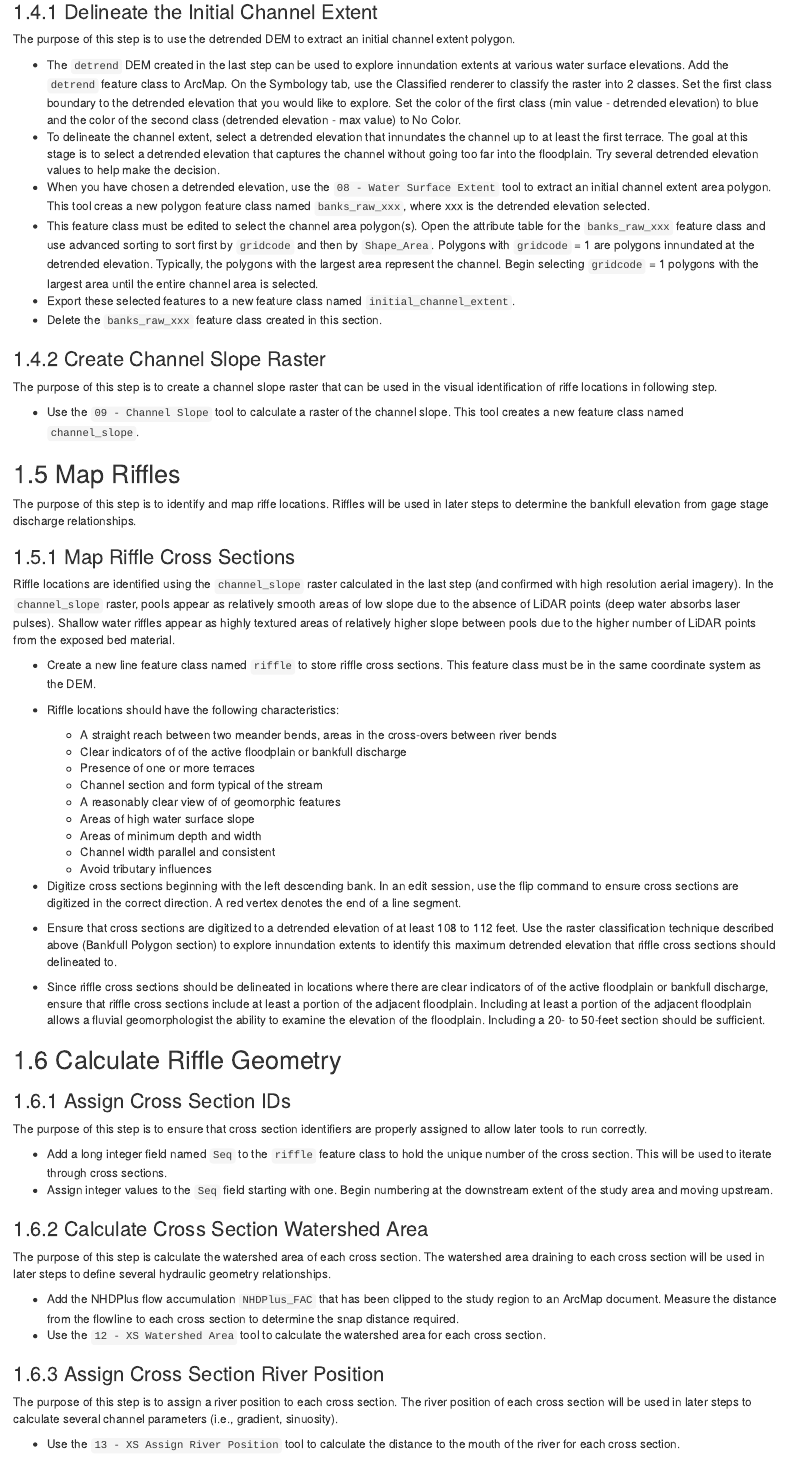
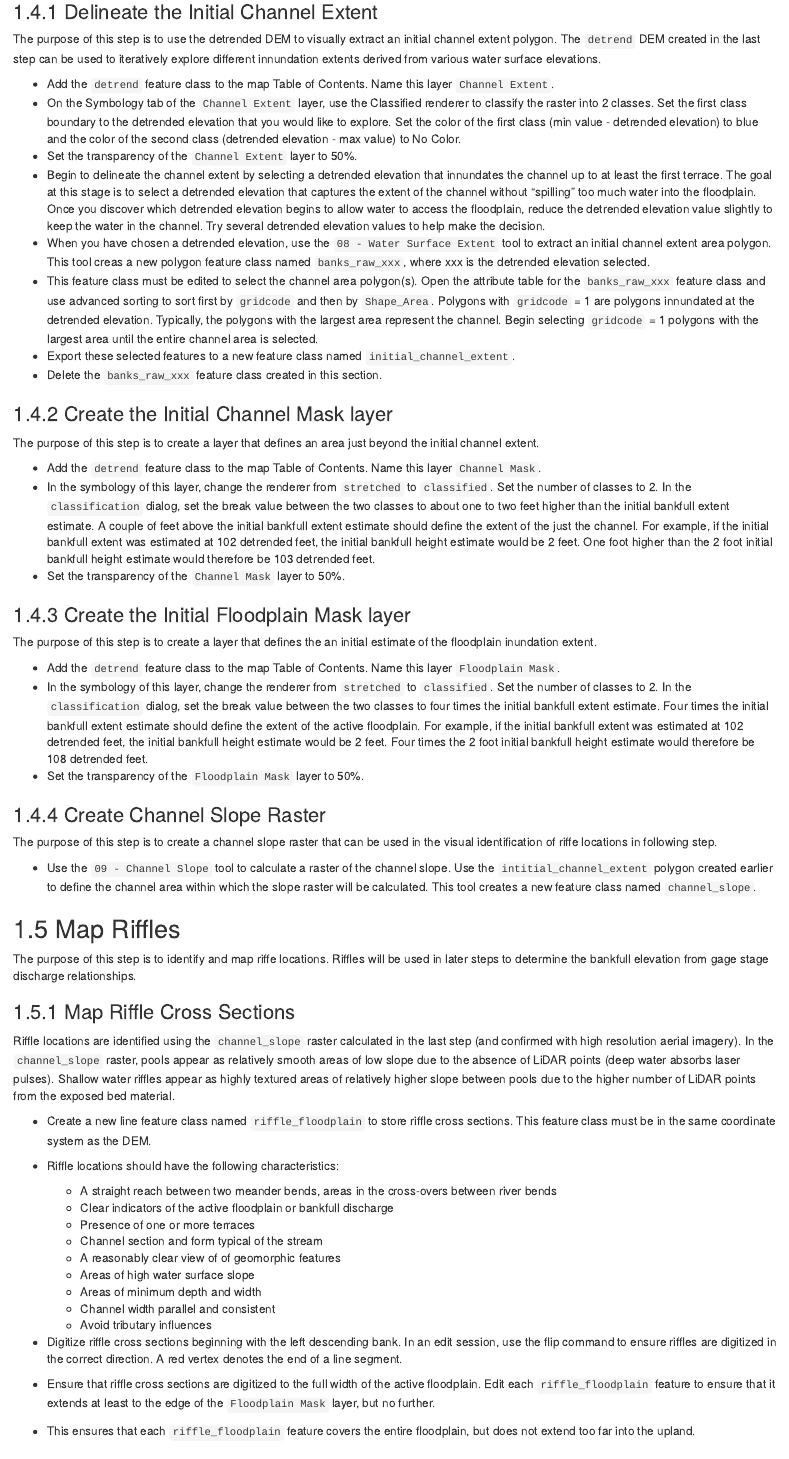
Before and after one commit to FluvialGeomorph/FG-User-Manual, an R Markdown document (04-geoprocessing.Rmd): the page in a window 1100 px wide, from 1770 px down. Rendered offline with R 4.5, knitr and Pandoc, with nearby package versions; drawn as R Markdown's standard HTML page in place of the format the file asks for.

Commit message:
Updated riffle instructions

```diff
--- a/04-geoprocessing.Rmd
+++ b/04-geoprocessing.Rmd
@@ -65,33 +65,51 @@ The purpose of this step is to produce a detrended DEM. A detrended DEM normaliz
 
 ### Delineate the Initial Channel Extent
-The purpose of this step is to use the detrended DEM to extract an initial channel extent polygon.
+The purpose of this step is to use the detrended DEM to visually extract an initial channel extent polygon. The `detrend` DEM created in the last step can be used to iteratively explore different innundation extents derived from various water surface elevations.
 
-* The `detrend` DEM created in the last step can be used to explore innundation extents at various water surface elevations. Add the `detrend` feature class to ArcMap. On the Symbology tab, use the Classified renderer to classify the raster into 2 classes. Set the first class boundary to the detrended elevation that you would like to explore. Set the color of the first class (min value - detrended elevation) to blue and the color of the second class (detrended elevation - max value) to No Color.
-* To delineate the channel extent, select a detrended elevation that innundates the channel up to at least the first terrace. The goal at this stage is to select a detrended elevation that captures the channel without going too far into the floodplain. Try several detrended elevation values to help make the decision.
+* Add the `detrend` feature class to the map Table of Contents. Name this layer `Channel Extent`.
+* On the Symbology tab of the `Channel Extent` layer, use the Classified renderer to classify the raster into 2 classes. Set the first class boundary to the detrended elevation that you would like to explore. Set the color of the first class (min value - detrended elevation) to blue and the color of the second class (detrended elevation - max value) to No Color.
+* Set the transparency of the `Channel Extent` layer to 50%.
+* Begin to delineate the channel extent by selecting a detrended elevation that innundates the channel up to at least the first terrace. The goal at this stage is to select a detrended elevation that captures the extent of the channel without "spilling" too much water into the floodplain. Once you discover which detrended elevation begins to allow water to access the floodplain, reduce the detrended elevation value slightly to keep the water in the channel. Try several detrended elevation values to help make the decision.
 * When you have chosen a detrended elevation, use the `08 - Water Surface Extent` tool to extract an initial channel extent area polygon. This tool creas a new polygon feature class named `banks_raw_xxx`, where xxx is the detrended elevation selected.
 * This feature class must be edited to select the channel area polygon(s). Open the attribute table for the `banks_raw_xxx` feature class and use advanced sorting to sort first by `gridcode` and then by `Shape_Area`. Polygons with `gridcode` = 1 are polygons innundated at the detrended elevation. Typically, the polygons with the largest area represent the channel. Begin selecting `gridcode` = 1 polygons with the largest area until the entire channel area is selected.
 * Export these selected features to a new feature class named `initial_channel_extent`.
 * Delete the `banks_raw_xxx` feature class created in this section.
 
 
+### Create the Initial Channel Mask layer
+The purpose of this step is to create a layer that defines an area just beyond the initial channel extent.
+
+* Add the `detrend` feature class to the map Table of Contents. Name this layer `Channel Mask`.
+* In the symbology of this layer, change the renderer from `stretched` to `classified`. Set the number of classes to 2. In the `classification` dialog, set the break value between the two classes to about one to two feet higher than the initial bankfull extent estimate. A couple of feet above the initial bankfull extent estimate should define the extent of the just the channel. For example, if the initial bankfull extent was estimated at 102 detrended feet, the initial bankfull height estimate would be 2 feet. One foot higher than the 2 foot initial bankfull height estimate would therefore be 103 detrended feet.
+* Set the transparency of the `Channel Mask` layer to 50%.
+
+
+### Create the Initial Floodplain Mask layer
+The purpose of this step is to create a layer that defines the an initial estimate of the floodplain inundation extent.
+
+* Add the `detrend` feature class to the map Table of Contents. Name this layer `Floodplain Mask`.
+* In the symbology of this layer, change the renderer from `stretched` to `classified`. Set the number of classes to 2. In the `classification` dialog, set the break value between the two classes to four times the initial bankfull extent estimate. Four times the initial bankfull extent estimate should define the extent of the active floodplain. For example, if the initial bankfull extent was estimated at 102 detrended feet, the initial bankfull height estimate would be 2 feet. Four times the 2 foot initial bankfull height estimate would therefore be 108 detrended feet.
+* Set the transparency of the `Floodplain Mask` layer to 50%.
+
+
 ### Create Channel Slope Raster
 The purpose of this step is to create a channel slope raster that can be used in the visual identification of riffe locations in following step.
 
-* Use the `09 - Channel Slope` tool to calculate a raster of the channel slope. This tool creates a new feature class named `channel_slope`.
-
+* Use the `09 - Channel Slope` tool to calculate a raster of the channel slope. Use the `intitial_channel_extent` polygon created earlier to define the channel area within which the slope raster will be calculated. This tool creates a new feature class named `channel_slope`.
 
 
 ## Map Riffles
 The purpose of this step is to identify and map riffe locations. Riffles will be used in later steps to determine the bankfull elevation from gage stage discharge relationships.
 
+
 ### Map Riffle Cross Sections
 Riffle locations are identified using the `channel_slope` raster calculated in the last step (and confirmed with high resolution aerial imagery). In the `channel_slope` raster, pools appear as relatively smooth areas of low slope due to the absence of LiDAR points (deep water absorbs laser pulses). Shallow water riffles appear as highly textured areas of relatively higher slope between pools due to the higher number of LiDAR points from the exposed bed material.
 
-* Create a new line feature class named `riffle` to store riffle cross sections. This feature class must be in the same coordinate system as the DEM.
+* Create a new line feature class named `riffle_floodplain` to store riffle cross sections. This feature class must be in the same coordinate system as the DEM.
 
 * Riffle locations should have the following characteristics:
     * A straight reach between two meander bends, areas in the cross-overs between river bends
-    * Clear indicators of of the active floodplain or bankfull discharge
+    * Clear indicators of the active floodplain or bankfull discharge
     * Presence of one or more terraces
     * Channel section and form typical of the stream
     * A reasonably clear view of of geomorphic features
@@ -100,6 +118,6 @@ Riffle locations are identified using the `channel_slope` raster calculated in t
     * Channel width parallel and consistent
     * Avoid tributary influences
 
-* Digitize cross sections beginning with the left descending bank. In an edit session, use the flip command to ensure cross sections are digitized in the correct direction. A red vertex denotes the end of a line segment.
-* Ensure that cross sections are digitized to a detrended elevation of at least 108 to 112 feet. Use the raster classification technique described above (Bankfull Polygon section) to explore innundation extents to identify this maximum detrended elevation that riffle cross sections should delineated to.
-* Since riffle cross sections should be delineated in locations where there are clear indicators of of the active floodplain or bankfull discharge, ensure that riffle cross sections include at least a portion of the adjacent floodplain. Including at least a portion of the adjacent floodplain allows a fluvial geomorphologist the ability to examine the elevation of the floodplain. Including a 20- to 50-feet section should be sufficient.
+* Digitize riffle cross sections beginning with the left descending bank. In an edit session, use the flip command to ensure riffles are digitized in the correct direction. A red vertex denotes the end of a line segment.
+* Ensure that riffle cross sections are digitized to the full width of the active floodplain. Edit each `riffle_floodplain` feature to ensure that it extends at least to the edge of the `Floodplain Mask` layer, but no further.
+* This ensures that each `riffle_floodplain` feature covers the entire floodplain, but does not extend too far into the upland.
@@ -110,9 +143,4 @@ Riffle locations are identified using the `channel_slope` raster calculated in t
 
-### Assign Cross Section IDs
-The purpose of this step is to ensure that cross section identifiers are properly assigned to allow later tools to run correctly.
-
-* Add a long integer field named `Seq` to the `riffle` feature class to hold the unique number of the cross section. This will be used to iterate through cross sections.
-* Assign integer values to the `Seq` field starting with one. Begin numbering at the downstream extent of the study area and moving upstream.
 
 ### Calculate Cross Section Watershed Area
 The purpose of this step is calculate the watershed area of each cross section. The watershed area draining to each cross section will be used in later steps to define several hydraulic geometry relationships.
```
Also changed, not shown: 04-geoprocessing.Rmd (26 more changed lines).
